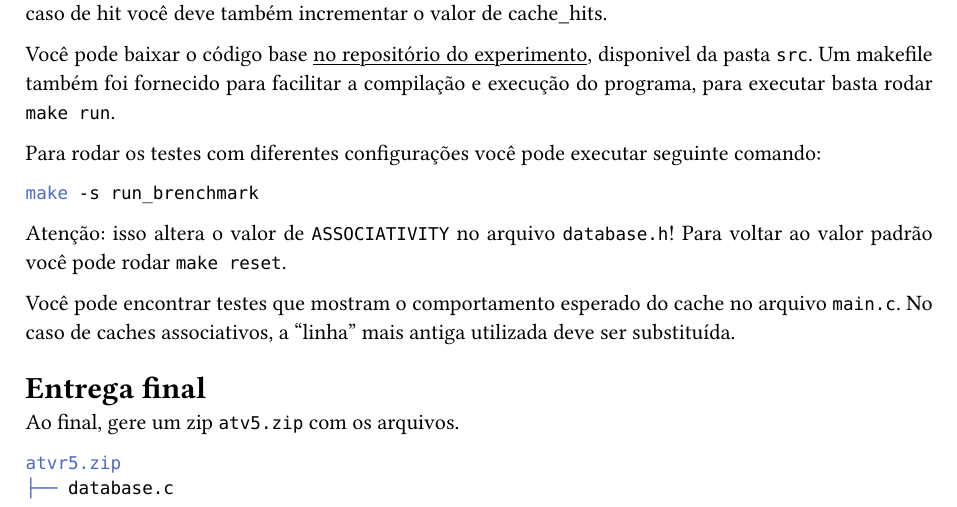
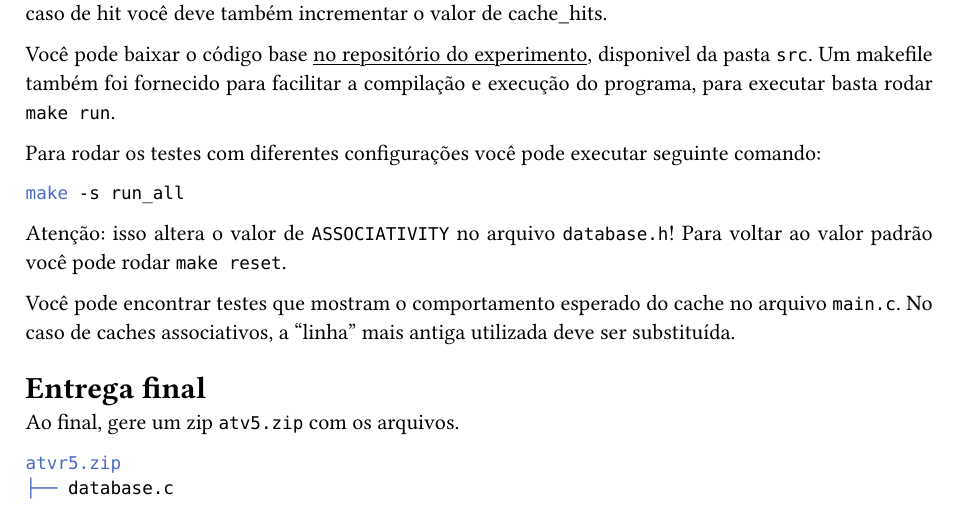
Before and after one commit to guissalustiano/oac1-trabalho5, a Typst document (doc/statement.typ): part of the page, cut so that both start at the same text. The pictures show the PDF file doc/statement.pdf that the author committed with the source.

Commit message:
fix make command on docs

````diff
--- a/doc/statement.typ
+++ b/doc/statement.typ
@@ -33,7 +33,7 @@ Um makefile também foi fornecido para facilitar a compilação e execução do
 
 Para rodar os testes com diferentes configurações você pode executar seguinte comando:
 ```bash
-make -s run_brenchmark
+make -s run_all
 ```
 
 Atenção: isso altera o valor de `ASSOCIATIVITY` no arquivo `database.h`! Para voltar ao valor padrão você pode rodar `make reset`.
````
Also changed, not shown: doc/statement.pdf.
